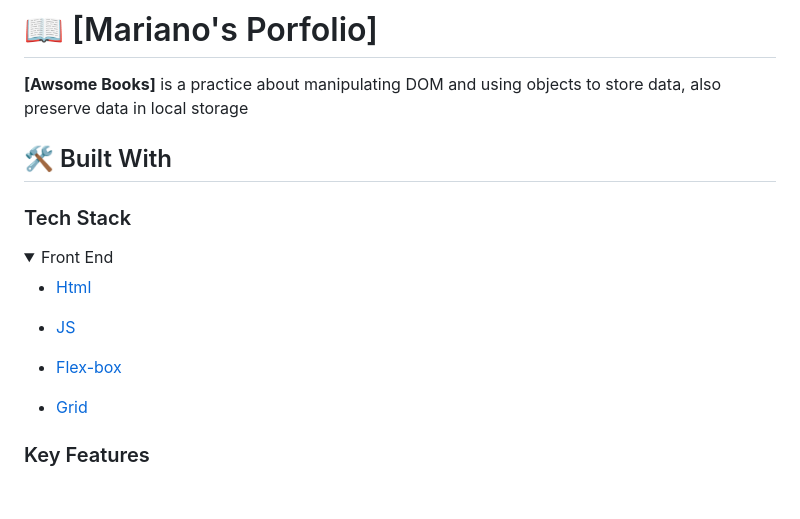
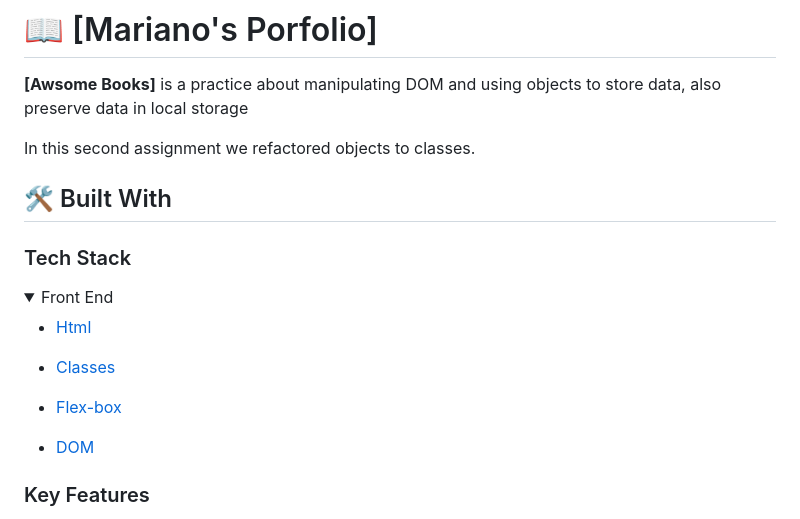
Before and after one commit to benja27/awsomebooks, a Markdown page: README.md, the part around the change. GitHub-like rendering; folded sections open; blank space fills up the shorter version.

```diff
--- a/README.md
+++ b/README.md
@@ -38,6 +38,8 @@
 
 **[Awsome Books]** is a practice about manipulating DOM and using objects to store data, also preserve data in local storage
 
+In this second assignment we refactored objects to classes.
+
 ## 🛠 Built With <a name="built-with"></a>
 
 ### Tech Stack <a name="tech-stack"></a>
@@ -48,13 +50,13 @@
     <li><a href="https://reactjs.org/">Html</a></li>
   </ul>
   <ul>
-    <li><a href="https://reactjs.org/">JS</a></li>
+    <li><a href="https://reactjs.org/">Classes</a></li>
   </ul>
   <ul>
     <li><a href="https://reactjs.org/">Flex-box</a></li>
   </ul>
   <ul>
-    <li><a href="https://reactjs.org/">Grid</a></li>
+    <li><a href="https://reactjs.org/">DOM</a></li>
   </ul>
 </details>
 
```
